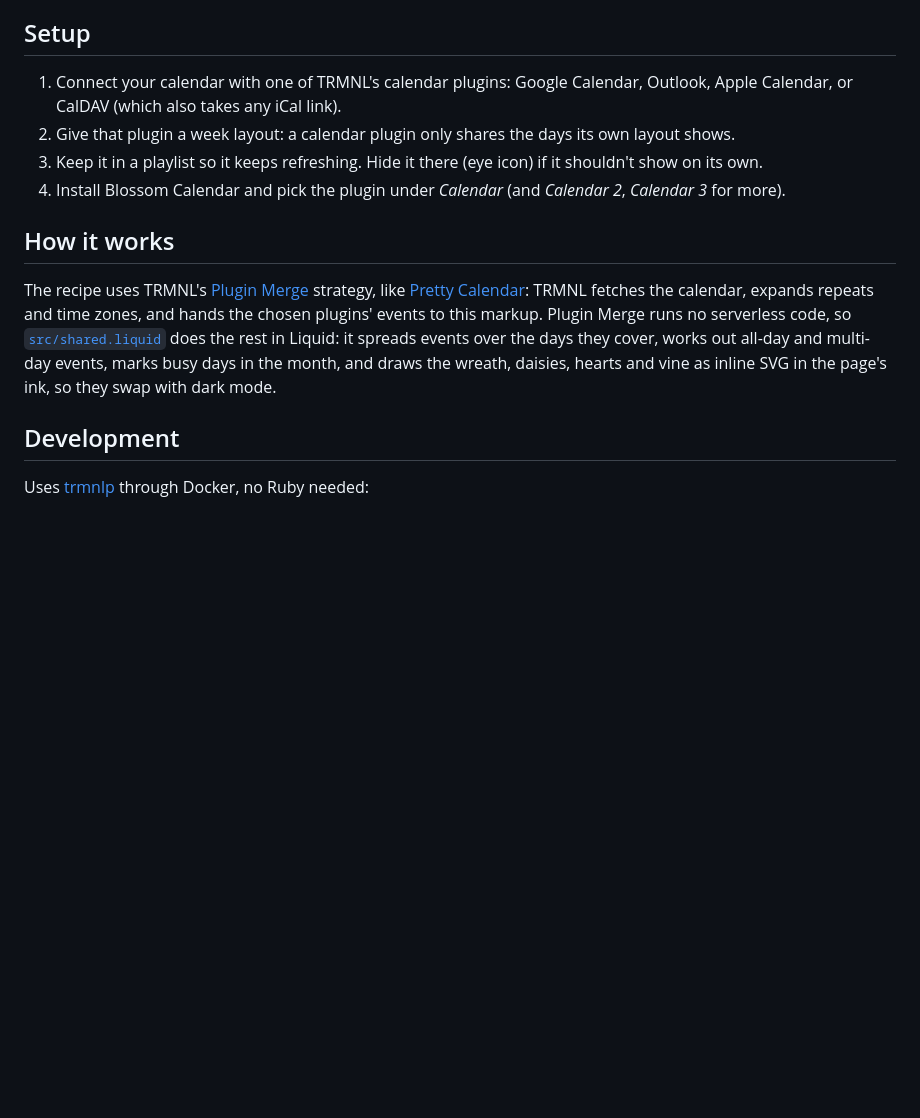
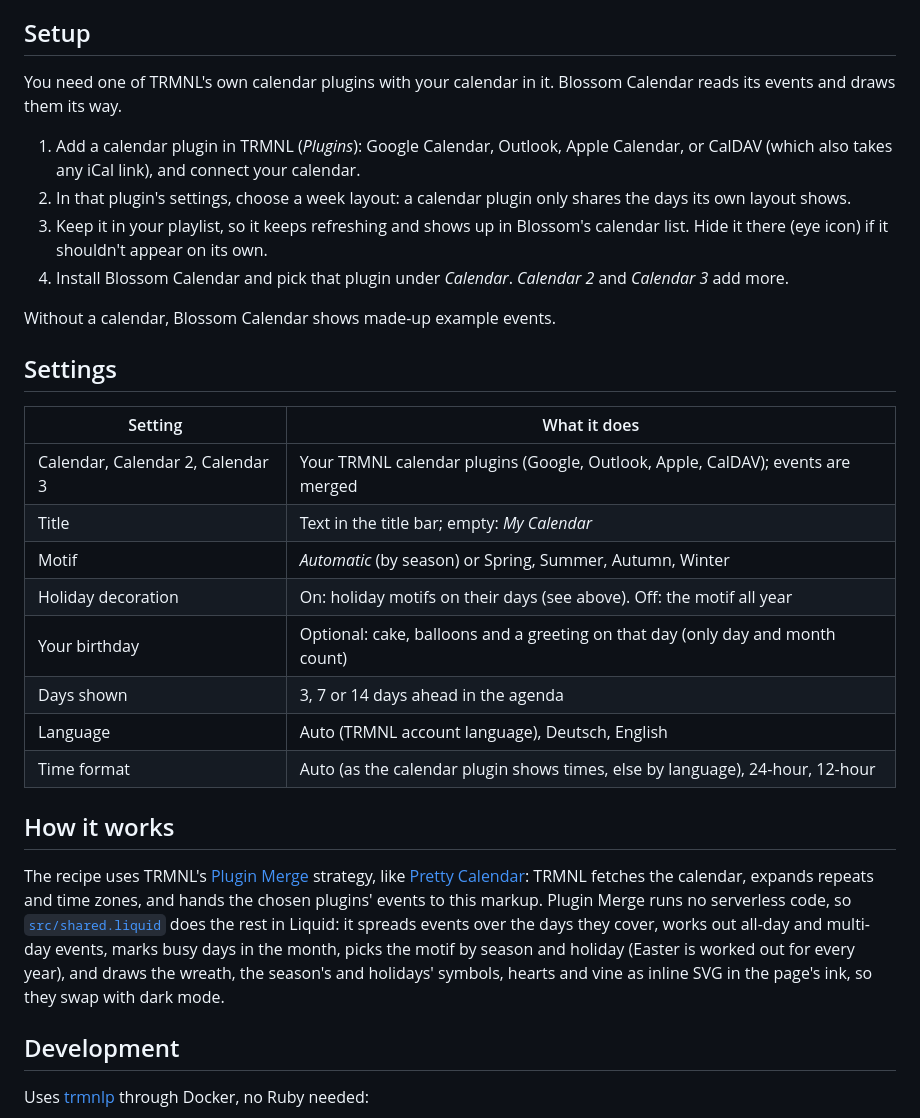
Before and after one commit to samumatic/trmnl-blossom-calendar, a Markdown page: README.md, the part around one of its changes. GitHub-like rendering; blank space fills up the shorter version.

```diff
--- a/README.md
+++ b/README.md
@@ -32,14 +40,31 @@ A sweet calendar for [TRMNL](https://trmnl.com) e-paper displays: today's date i
 
 ## Setup
 
-1. Connect your calendar with one of TRMNL's calendar plugins: Google Calendar, Outlook, Apple Calendar, or CalDAV (which also takes any iCal link).
-2. Give that plugin a week layout: a calendar plugin only shares the days its own layout shows.
-3. Keep it in a playlist so it keeps refreshing. Hide it there (eye icon) if it shouldn't show on its own.
-4. Install Blossom Calendar and pick the plugin under *Calendar* (and *Calendar 2*, *Calendar 3* for more).
+You need one of TRMNL's own calendar plugins with your calendar in it. Blossom Calendar reads its events and draws them its way.
+
+1. Add a calendar plugin in TRMNL (*Plugins*): Google Calendar, Outlook, Apple Calendar, or CalDAV (which also takes any iCal link), and connect your calendar.
+2. In that plugin's settings, choose a week layout: a calendar plugin only shares the days its own layout shows.
+3. Keep it in your playlist, so it keeps refreshing and shows up in Blossom's calendar list. Hide it there (eye icon) if it shouldn't appear on its own.
+4. Install Blossom Calendar and pick that plugin under *Calendar*. *Calendar 2* and *Calendar 3* add more.
+
+Without a calendar, Blossom Calendar shows made-up example events.
+
+## Settings
+
+| Setting | What it does |
+|---|---|
+| Calendar, Calendar 2, Calendar 3 | Your TRMNL calendar plugins (Google, Outlook, Apple, CalDAV); events are merged |
+| Title | Text in the title bar; empty: *My Calendar* |
+| Motif | *Automatic* (by season) or Spring, Summer, Autumn, Winter |
+| Holiday decoration | On: holiday motifs on their days (see above). Off: the motif all year |
+| Your birthday | Optional: cake, balloons and a greeting on that day (only day and month count) |
+| Days shown | 3, 7 or 14 days ahead in the agenda |
+| Language | Auto (TRMNL account language), Deutsch, English |
+| Time format | Auto (as the calendar plugin shows times, else by language), 24-hour, 12-hour |
 
 ## How it works
 
-The recipe uses TRMNL's [Plugin Merge](https://help.trmnl.com/en/articles/12306729-using-data-mode-to-redesign-a-native-plugin) strategy, like [Pretty Calendar](https://trmnl.com/recipes/pretty-calendar-210616): TRMNL fetches the calendar, expands repeats and time zones, and hands the chosen plugins' events to this markup. Plugin Merge runs no serverless code, so [`src/shared.liquid`](src/shared.liquid) does the rest in Liquid: it spreads events over the days they cover, works out all-day and multi-day events, marks busy days in the month, and draws the wreath, daisies, hearts and vine as inline SVG in the page's ink, so they swap with dark mode.
+The recipe uses TRMNL's [Plugin Merge](https://help.trmnl.com/en/articles/12306729-using-data-mode-to-redesign-a-native-plugin) strategy, like [Pretty Calendar](https://trmnl.com/recipes/pretty-calendar-210616): TRMNL fetches the calendar, expands repeats and time zones, and hands the chosen plugins' events to this markup. Plugin Merge runs no serverless code, so [`src/shared.liquid`](src/shared.liquid) does the rest in Liquid: it spreads events over the days they cover, works out all-day and multi-day events, marks busy days in the month, picks the motif by season and holiday (Easter is worked out for every year), and draws the wreath, the season's and holidays' symbols, hearts and vine as inline SVG in the page's ink, so they swap with dark mode.
 
 ## Development
 
```
Also changed, not shown: other parts of README.md (+8 -0 lines), docs/holidays.png (added).
